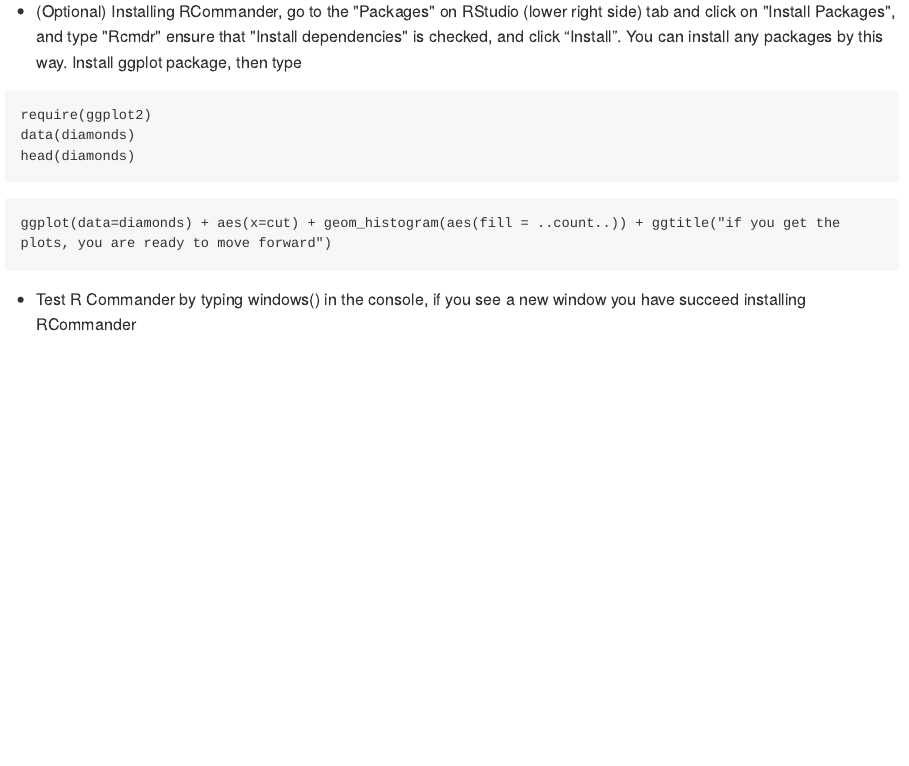
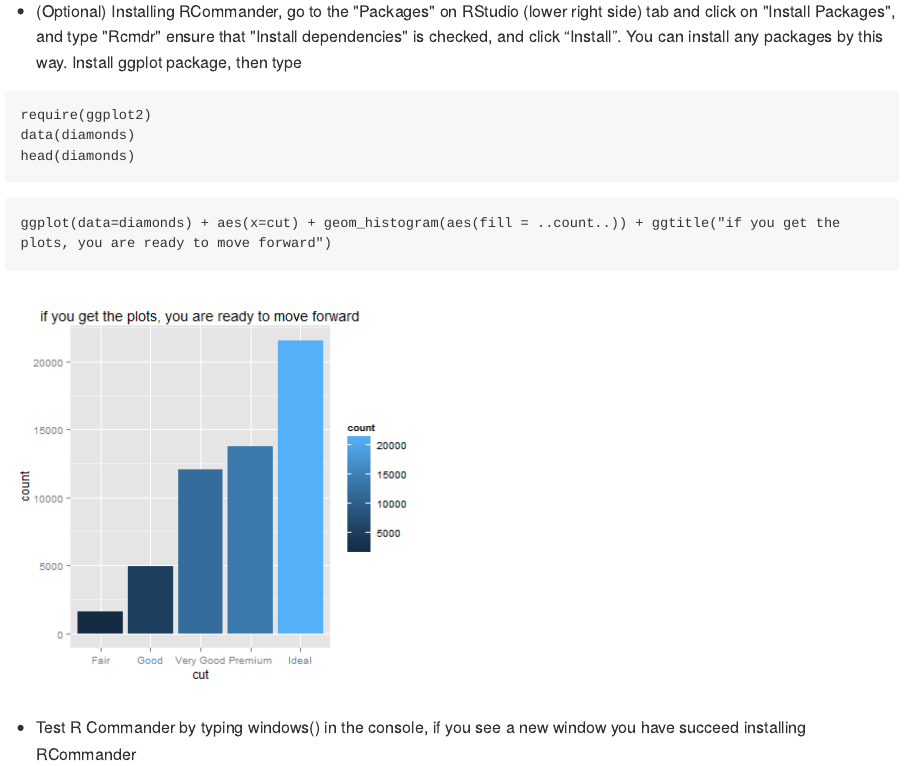
Before and after one commit to Beerkay/RTutorials_ITU, an R Markdown document (readme.Rmd): the page in a window 1100 px wide, from 1050 px down. The pictures show the output file README.md that the author committed with the source, drawn offline in the style of GitHub; long lines of code are wrapped.

Commit message:
readme file updated, figures are added

````diff
--- a/readme.Rmd
+++ b/readme.Rmd
@@ -53,7 +53,7 @@ head(diamonds)
 ```
 
 ```{r plot2, dev='png'}
-ggplot(data=diamonds) + aes(x=cut) + geom_histogram(aes(fill = ..count..)) + ggtitle("if you get the plots, you are ready to move forward")
+ggplot(data=diamonds) + aes(x=cut) + geom_histogram(aes(fill = ..count..)) + ggtitle("if you get the plot, you are ready to move forward")
 ```
 
 *  Test R Commander by typing windows() in the console, if you see a new window you have succeed installing RCommander
````
Also changed, not shown: README.md, figures/Rplot.png (added).
